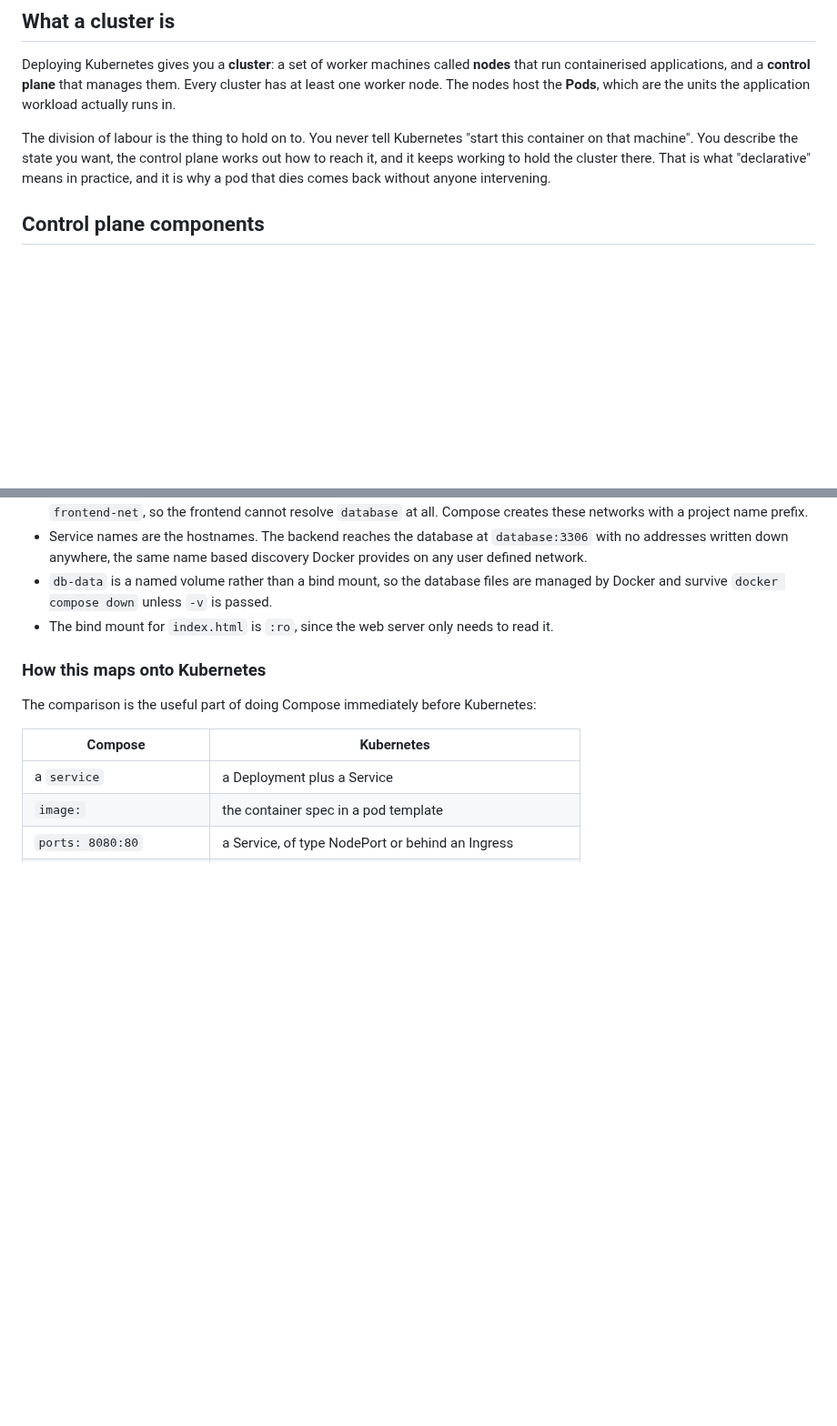
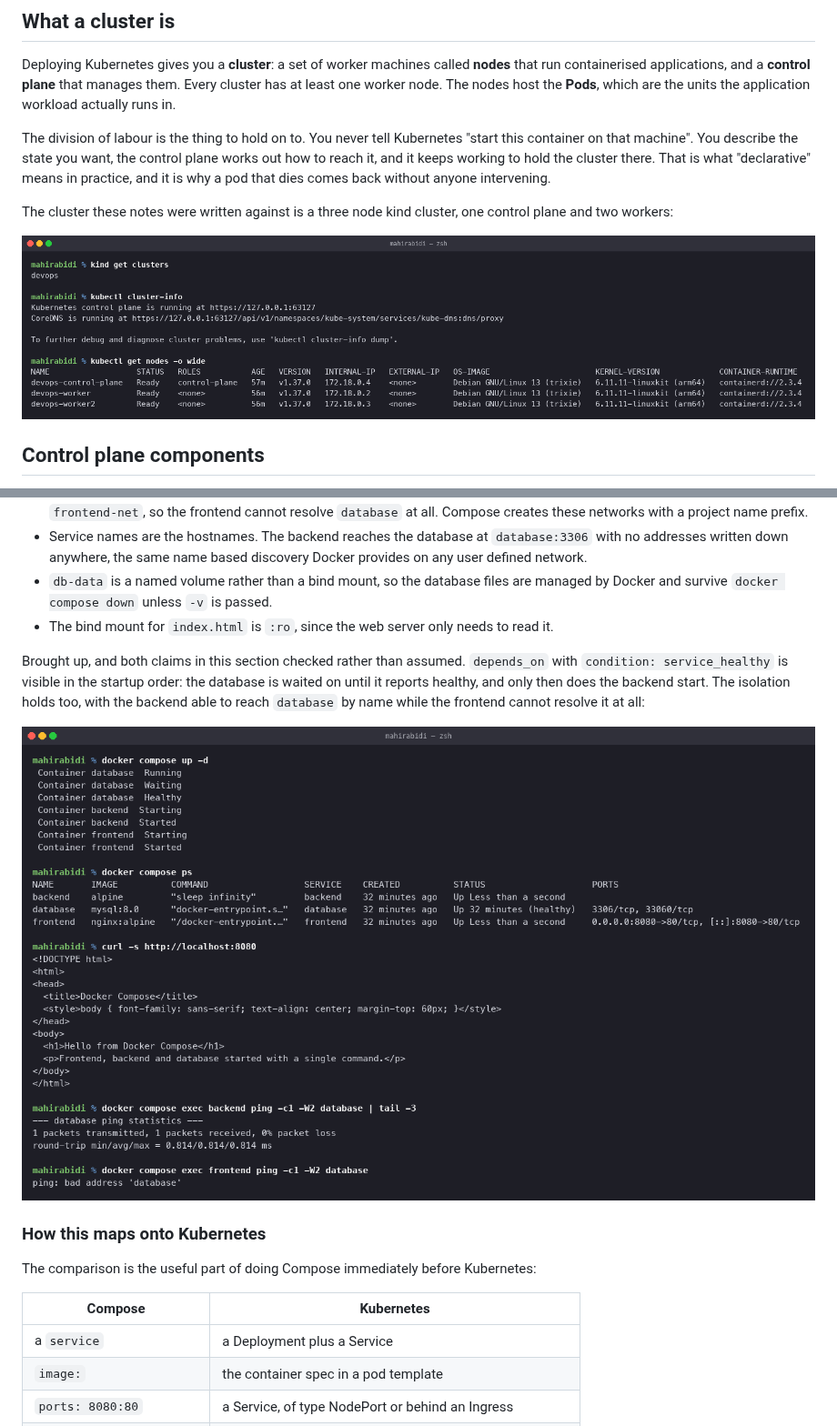
Before and after one commit to mahirabidi12/Devops-Assignment, a Markdown page: task-8-kubernetes-fundamentals/README.md, 2 parts joined by grey strips. Shown at 91% size. Rendered like a GitHub page; pictures changed too: task-8-kubernetes-fundamentals/screenshots/01-cluster-nodes.png (added), task-8-kubernetes-fundamentals/screenshots/03-compose-stack.png (added); blank space fills up the shorter version.

Commit message:
Task 8: add cluster, control plane and Compose stack screenshots

```diff
--- a/task-8-kubernetes-fundamentals/README.md
+++ b/task-8-kubernetes-fundamentals/README.md
@@ -16,6 +16,11 @@ container on that machine". You describe the state you want, the control plane w
 how to reach it, and it keeps working to hold the cluster there. That is what
 "declarative" means in practice, and it is why a pod that dies comes back without anyone
 intervening.
+
+The cluster these notes were written against is a three node kind cluster, one control
+plane and two workers:
+
+![kind cluster with three nodes](screenshots/01-cluster-nodes.png)
 
 ## Control plane components
 
@@ -175,6 +185,14 @@ Points worth recording from writing this file:
   by Docker and survive `docker compose down` unless `-v` is passed.
 - The bind mount for `index.html` is `:ro`, since the web server only needs to read it.
 
+Brought up, and both claims in this section checked rather than assumed. `depends_on` with
+`condition: service_healthy` is visible in the startup order: the database is waited on
+until it reports healthy, and only then does the backend start. The isolation holds too,
+with the backend able to reach `database` by name while the frontend cannot resolve it at
+all:
+
+![the compose stack up, and the frontend unable to resolve the database](screenshots/03-compose-stack.png)
+
 ### How this maps onto Kubernetes
 
 The comparison is the useful part of doing Compose immediately before Kubernetes:
```
Also changed, not shown: other parts of task-8-kubernetes-fundamentals/README.md (+5 -0 lines), task-8-kubernetes-fundamentals/screenshots/02-control-plane-components.png (added).
